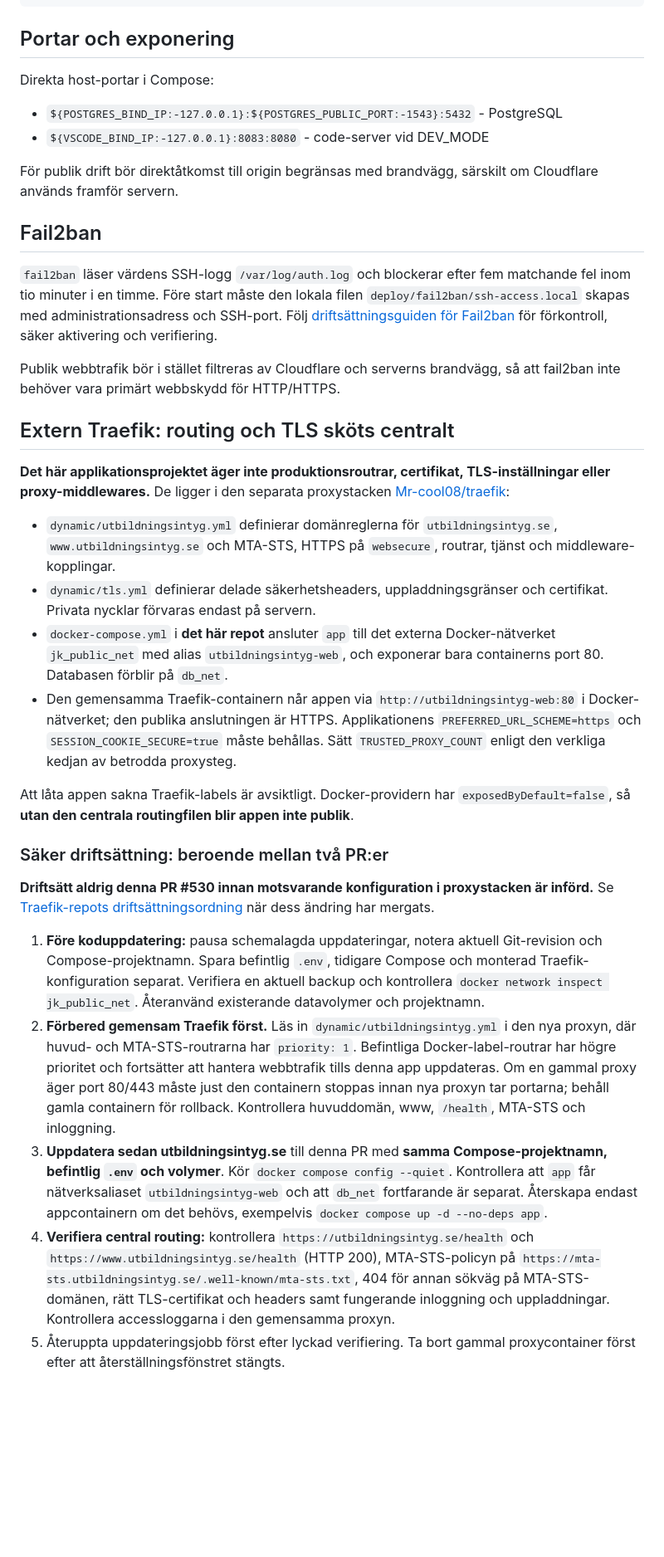
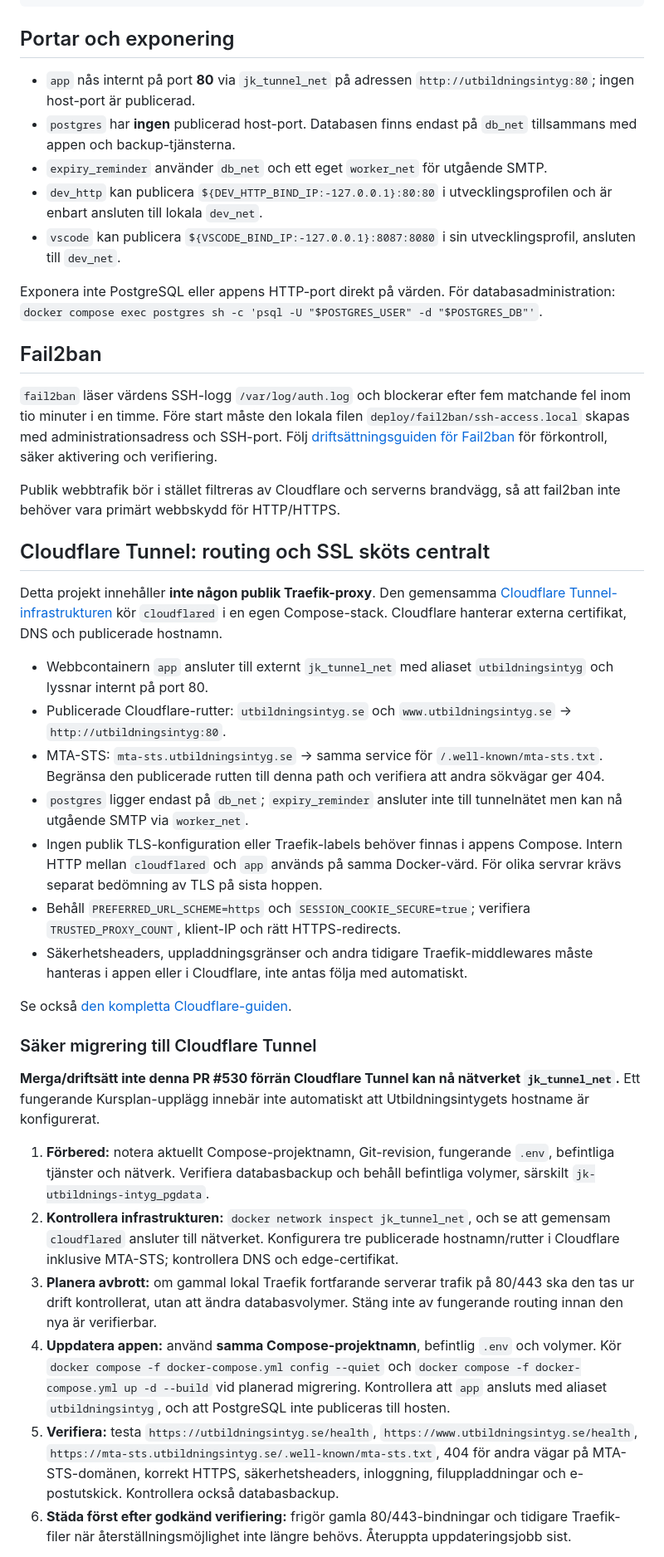
Before and after one commit to Mr-cool08/JK-utbildnings-intyg, a Markdown page: docs/DEPLOYMENT.md, the part around one of its changes. Shown at 83% size. Rendered like a GitHub page; blank space fills up the shorter version.

Commit message:
docs: rätta migreringsordning, MTA-STS och databasåtkomst för Tunnel

```diff
--- a/docs/DEPLOYMENT.md
+++ b/docs/DEPLOYMENT.md
@@ -60,12 +60,13 @@ Exempel på cron den första dagen varje månad klockan 07:00:
 
 ## Portar och exponering
 
-Direkta host-portar i Compose:
+- `app` nås internt på port **80** via `jk_tunnel_net` på adressen `http://utbildningsintyg:80`; ingen host-port är publicerad.
+- `postgres` har **ingen** publicerad host-port. Databasen finns endast på `db_net` tillsammans med appen och backup-tjänsterna.
+- `expiry_reminder` använder `db_net` och ett eget `worker_net` för utgående SMTP.
+- `dev_http` kan publicera `${DEV_HTTP_BIND_IP:-127.0.0.1}:80:80` i utvecklingsprofilen och är enbart ansluten till lokala `dev_net`.
+- `vscode` kan publicera `${VSCODE_BIND_IP:-127.0.0.1}:8087:8080` i sin utvecklingsprofil, ansluten till `dev_net`.
 
-- `${POSTGRES_BIND_IP:-127.0.0.1}:${POSTGRES_PUBLIC_PORT:-1543}:5432` - PostgreSQL
-- `${VSCODE_BIND_IP:-127.0.0.1}:8083:8080` - code-server vid DEV_MODE
-
-För publik drift bör direktåtkomst till origin begränsas med brandvägg, särskilt om Cloudflare används framför servern.
+Exponera inte PostgreSQL eller appens HTTP-port direkt på värden. För databasadministration: `docker compose exec postgres sh -c 'psql -U "$POSTGRES_USER" -d "$POSTGRES_DB"'`.
 
 ## Fail2ban
 
@@ -73,24 +74,28 @@ För publik drift bör direktåtkomst till origin begränsas med brandvägg, sä
 
 Publik webbtrafik bör i stället filtreras av Cloudflare och serverns brandvägg, så att fail2ban inte behöver vara primärt webbskydd för HTTP/HTTPS.
 
-## Extern Traefik: routing och TLS sköts centralt
+## Cloudflare Tunnel: routing och SSL sköts centralt
 
-**Det här applikationsprojektet äger inte produktionsroutrar, certifikat, TLS-inställningar eller proxy-middlewares.** De ligger i den separata proxystacken [Mr-cool08/traefik](https://github.com/Mr-cool08/traefik):
+Detta projekt innehåller **inte någon publik Traefik-proxy**. Den gemensamma [Cloudflare Tunnel-infrastrukturen](https://github.com/Mr-cool08/infrastruktur_JK) kör `cloudflared` i en egen Compose-stack. Cloudflare hanterar externa certifikat, DNS och publicerade hostnamn.
 
-- `dynamic/utbildningsintyg.yml` definierar domänreglerna för `utbildningsintyg.se`, `www.utbildningsintyg.se` och MTA-STS, HTTPS på `websecure`, routrar, tjänst och middleware-kopplingar.
-- `dynamic/tls.yml` definierar delade säkerhetsheaders, uppladdningsgränser och certifikat. Privata nycklar förvaras endast på servern.
-- `docker-compose.yml` i **det här repot** ansluter `app` till det externa Docker-nätverket `jk_public_net` med alias `utbildningsintyg-web`, och exponerar bara containerns port 80. Databasen förblir på `db_net`.
-- Den gemensamma Traefik-containern når appen via `http://utbildningsintyg-web:80` i Docker-nätverket; den publika anslutningen är HTTPS. Applikationens `PREFERRED_URL_SCHEME=https` och `SESSION_COOKIE_SECURE=true` måste behållas. Sätt `TRUSTED_PROXY_COUNT` enligt den verkliga kedjan av betrodda proxysteg.
+- Webbcontainern `app` ansluter till externt `jk_tunnel_net` med aliaset `utbildningsintyg` och lyssnar internt på port 80.
+- Publicerade Cloudflare-rutter: `utbildningsintyg.se` och `www.utbildningsintyg.se` → `http://utbildningsintyg:80`.
+- MTA-STS: `mta-sts.utbildningsintyg.se` → samma service för `/.well-known/mta-sts.txt`. Begränsa den publicerade rutten till denna path och verifiera att andra sökvägar ger 404.
+- `postgres` ligger endast på `db_net`; `expiry_reminder` ansluter inte till tunnelnätet men kan nå utgående SMTP via `worker_net`.
+- Ingen publik TLS-konfiguration eller Traefik-labels behöver finnas i appens Compose. Intern HTTP mellan `cloudflared` och `app` används på samma Docker-värd. För olika servrar krävs separat bedömning av TLS på sista hoppen.
+- Behåll `PREFERRED_URL_SCHEME=https` och `SESSION_COOKIE_SECURE=true`; verifiera `TRUSTED_PROXY_COUNT`, klient-IP och rätt HTTPS-redirects.
+- Säkerhetsheaders, uppladdningsgränser och andra tidigare Traefik-middlewares måste hanteras i appen eller i Cloudflare, inte antas följa med automatiskt.
 
-Att låta appen sakna Traefik-labels är avsiktligt. Docker-providern har `exposedByDefault=false`, så **utan den centrala routingfilen blir appen inte publik**.
+Se också [den kompletta Cloudflare-guiden](PUBLIC_DEPLOYMENT_CLOUDFLARE.md).
 
-### Säker driftsättning: beroende mellan två PR:er
+### Säker migrering till Cloudflare Tunnel
 
-**Driftsätt aldrig denna PR #530 innan motsvarande konfiguration i proxystacken är införd.** Se [Traefik-repots driftsättningsordning](https://github.com/Mr-cool08/traefik/blob/main/README.md) när dess ändring har mergats.
+**Merga/driftsätt inte denna PR #530 förrän Cloudflare Tunnel kan nå nätverket `jk_tunnel_net`.** Ett fungerande Kursplan-upplägg innebär inte automatiskt att Utbildningsintygets hostname är konfigurerat.
 
-1. **Före koduppdatering:** pausa schemalagda uppdateringar, notera aktuell Git-revision och Compose-projektnamn. Spara befintlig `.env`, tidigare Compose och monterad Traefik-konfiguration separat. Verifiera en aktuell backup och kontrollera `docker network inspect jk_public_net`. Återanvänd existerande datavolymer och projektnamn.
-2. **Förbered gemensam Traefik först.** Läs in `dynamic/utbildningsintyg.yml` i den nya proxyn, där huvud- och MTA-STS-routrarna har `priority: 1`. Befintliga Docker-label-routrar har högre prioritet och fortsätter att hantera webbtrafik tills denna app uppdateras. Om en gammal proxy äger port 80/443 måste just den containern stoppas innan nya proxyn tar portarna; behåll gamla containern för rollback. Kontrollera huvuddomän, www, `/health`, MTA-STS och inloggning.
-3. **Uppdatera sedan utbildningsintyg.se** till denna PR med **samma Compose-projektnamn, befintlig `.env` och volymer**. Kör `docker compose config --quiet`. Kontrollera att `app` får nätverksaliaset `utbildningsintyg-web` och att `db_net` fortfarande är separat. Återskapa endast appcontainern om det behövs, exempelvis `docker compose up -d --no-deps app`.
-4. **Verifiera central routing:** kontrollera `https://utbildningsintyg.se/health` och `https://www.utbildningsintyg.se/health` (HTTP 200), MTA-STS-policyn på `https://mta-sts.utbildningsintyg.se/.well-known/mta-sts.txt`, 404 för annan sökväg på MTA-STS-domänen, rätt TLS-certifikat och headers samt fungerande inloggning och uppladdningar. Kontrollera accessloggarna i den gemensamma proxyn.
-5. Återuppta uppdateringsjobb först efter lyckad verifiering. Ta bort gammal proxycontainer först efter att återställningsfönstret stängts.
+1. **Förbered:** notera aktuellt Compose-projektnamn, Git-revision, fungerande `.env`, befintliga tjänster och nätverk. Verifiera databasbackup och behåll befintliga volymer, särskilt `jk-utbildnings-intyg_pgdata`.
+2. **Kontrollera infrastrukturen:** `docker network inspect jk_tunnel_net`, och se att gemensam `cloudflared` ansluter till nätverket. Konfigurera tre publicerade hostnamn/rutter i Cloudflare inklusive MTA-STS; kontrollera DNS och edge-certifikat.
+3. **Planera avbrott:** om gammal lokal Traefik fortfarande serverar trafik på 80/443 ska den tas ur drift kontrollerat, utan att ändra databasvolymer. Stäng inte av fungerande routing innan den nya är verifierbar.
+4. **Uppdatera appen:** använd **samma Compose-projektnamn**, befintlig `.env` och volymer. Kör `docker compose -f docker-compose.yml config --quiet` och `docker compose -f docker-compose.yml up -d --build` vid planerad migrering. Kontrollera att `app` ansluts med aliaset `utbildningsintyg`, och att PostgreSQL inte publiceras till hosten.
+5. **Verifiera:** testa `https://utbildningsintyg.se/health`, `https://www.utbildningsintyg.se/health`, `https://mta-sts.utbildningsintyg.se/.well-known/mta-sts.txt`, 404 för andra vägar på MTA-STS-domänen, korrekt HTTPS, säkerhetsheaders, inloggning, filuppladdningar och e-postutskick. Kontrollera också databasbackup.
+6. **Städa först efter godkänd verifiering:** frigör gamla 80/443-bindningar och tidigare Traefik-filer när återställningsmöjlighet inte längre behövs. Återuppta uppdateringsjobb sist.
 
```
Also changed, not shown: other parts of docs/DEPLOYMENT.md (+13 -22 lines).
